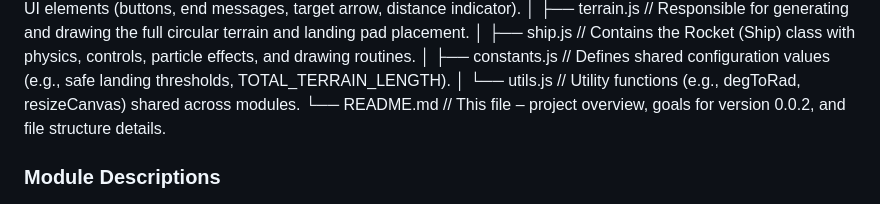
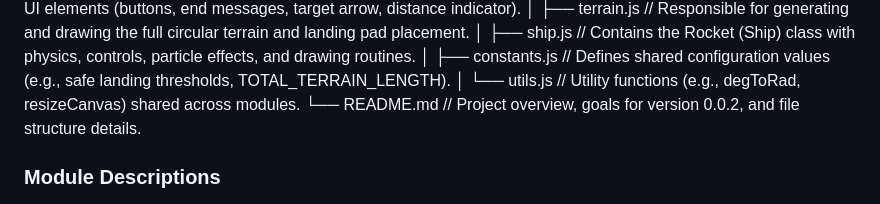
Before and after one commit to baden03/rocket-lander, a Markdown page: README.md, the part around the change. GitHub-like rendering.

Commit message:
tried to fix the file structure section

```diff
--- a/README.md
+++ b/README.md
@@ -65,7 +65,7 @@ rocket-lander/
 │   ├── ship.js         // Contains the Rocket (Ship) class with physics, controls, particle effects, and drawing routines.
 │   ├── constants.js    // Defines shared configuration values (e.g., safe landing thresholds, TOTAL_TERRAIN_LENGTH).
 │   └── utils.js        // Utility functions (e.g., degToRad, resizeCanvas) shared across modules.
-└── README.md           // This file – project overview, goals for version 0.0.2, and file structure details.
+└── README.md           // Project overview, goals for version 0.0.2, and file structure details.
 
 ### Module Descriptions
 
```
